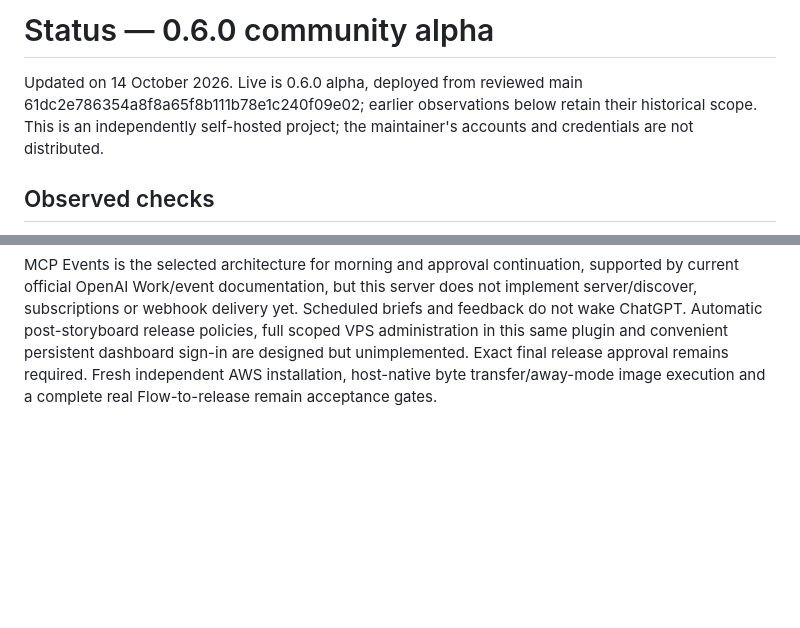
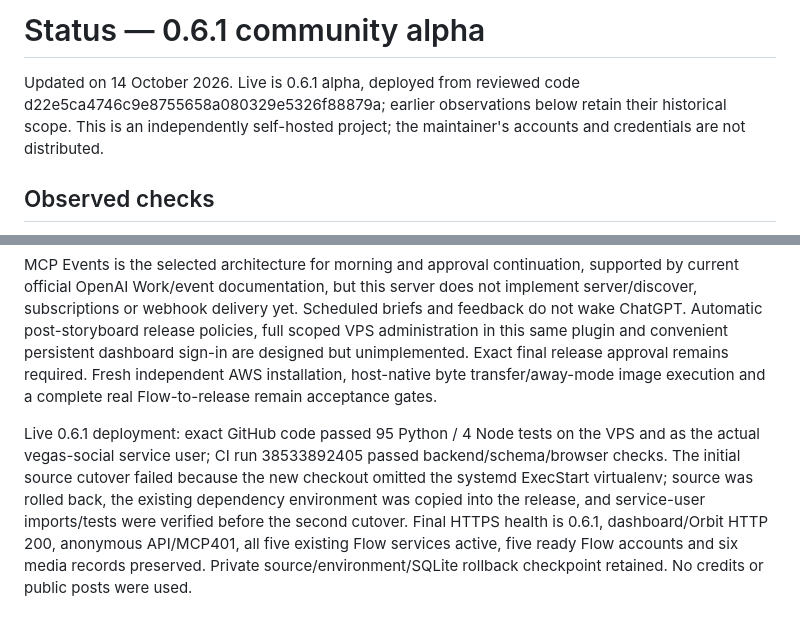
Before and after one commit to AdityaAgarwal75/vegas-social-os, a Markdown page: docs/STATUS.md, 2 parts joined by grey strips. GitHub-like rendering; blank space fills up the shorter version.

Commit message:
docs: record live ChatGPT-first release and service runtime preflight

```diff
--- a/docs/STATUS.md
+++ b/docs/STATUS.md
@@ -1,6 +1,6 @@
-# Status — 0.6.0 community alpha
+# Status — 0.6.1 community alpha
 
-Updated on 14 October 2026. Live is 0.6.0 alpha, deployed from reviewed main 61dc2e786354a8f8a65f8b111b78e1c240f09e02; earlier observations below retain their historical scope. This is an independently self-hosted project; the maintainer's accounts and credentials are not distributed.
+Updated on 14 October 2026. Live is 0.6.1 alpha, deployed from reviewed code d22e5ca4746c9e8755658a080329e5326f88879a; earlier observations below retain their historical scope. This is an independently self-hosted project; the maintainer's accounts and credentials are not distributed.
 
 ## Observed checks
 
@@ -75,3 +75,5 @@ Durable storyboard feedback is idempotent, preserves original plans and stops ne
 The plugin packager now includes referenced product/setup guides and pinned craft materials/licenses; the previous skills-only archive omitted those required references. A generated owner-specific package contains 63 files and no installed account/profile/media state.
 
 MCP Events is the selected architecture for morning and approval continuation, supported by current official OpenAI Work/event documentation, but this server does not implement server/discover, subscriptions or webhook delivery yet. Scheduled briefs and feedback do not wake ChatGPT. Automatic post-storyboard release policies, full scoped VPS administration in this same plugin and convenient persistent dashboard sign-in are designed but unimplemented. Exact final release approval remains required. Fresh independent AWS installation, host-native byte transfer/away-mode image execution and a complete real Flow-to-release remain acceptance gates.
+
+Live 0.6.1 deployment: exact GitHub code passed 95 Python / 4 Node tests on the VPS and as the actual vegas-social service user; CI run 38533892405 passed backend/schema/browser checks. The initial source cutover failed because the new checkout omitted the systemd ExecStart virtualenv; source was rolled back, the existing dependency environment was copied into the release, and service-user imports/tests were verified before the second cutover. Final HTTPS health is 0.6.1, dashboard/Orbit HTTP 200, anonymous API/MCP401, all five existing Flow services active, five ready Flow accounts and six media records preserved. Private source/environment/SQLite rollback checkpoint retained. No credits or public posts were used.
```
Also changed, not shown: BOOTSTRAP.md (+1 -1 lines).
